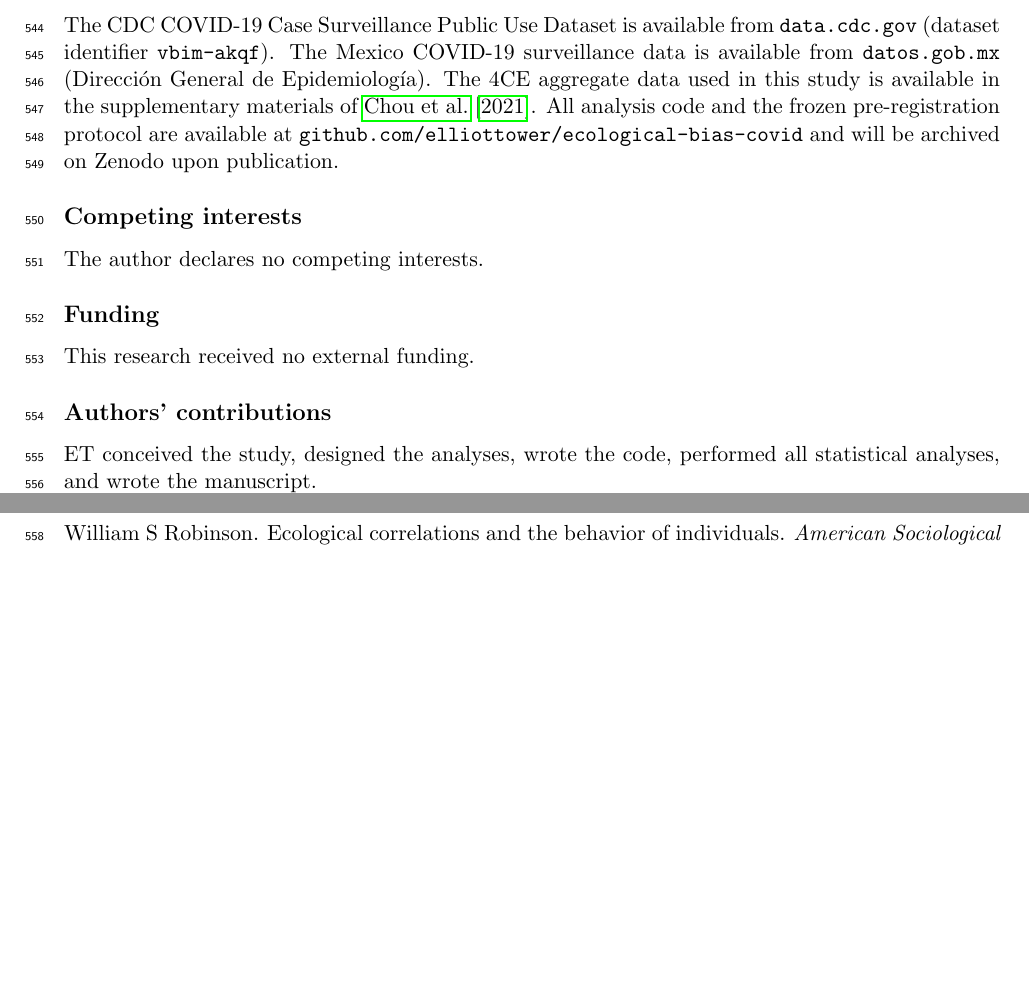
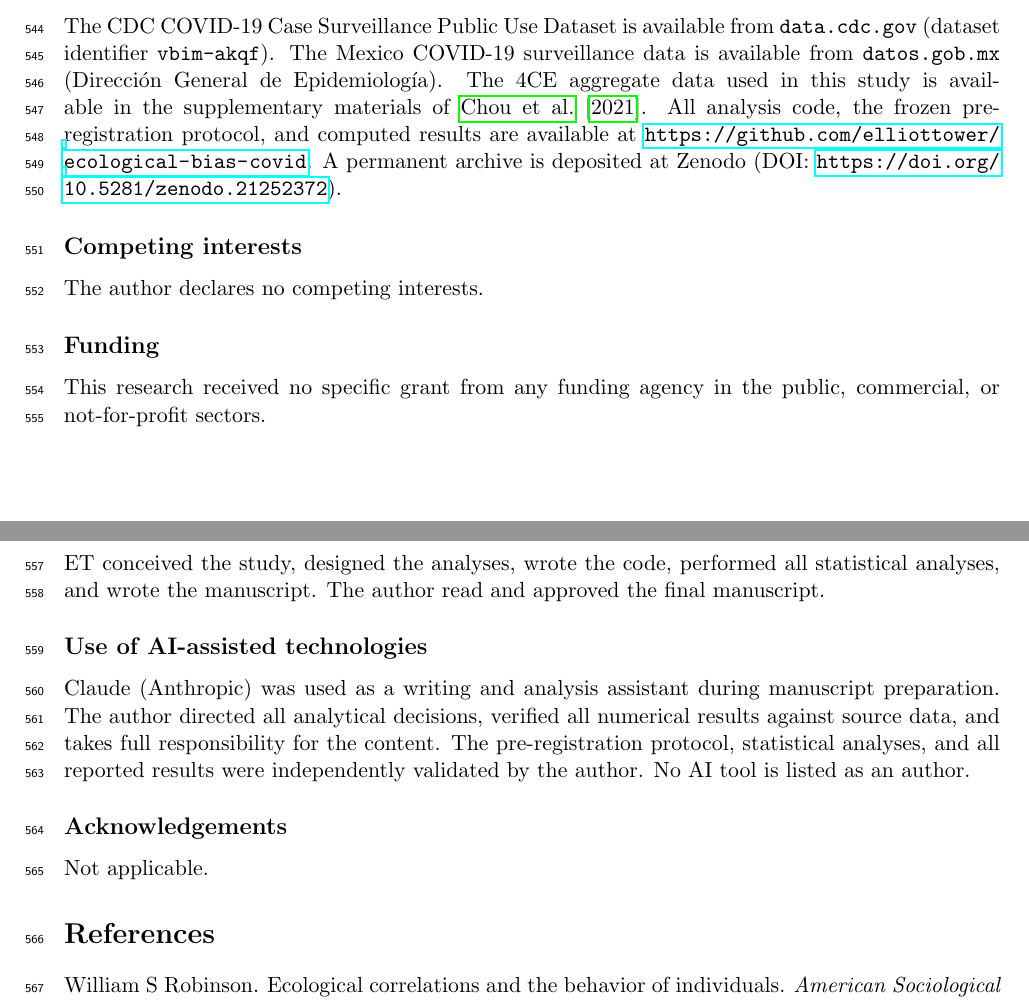
Before and after one commit to elliottower/ecological-bias-covid, a LaTeX paper (paper/ecological_bias_v8.tex): two parts of pages 17 and 18 of 19, joined at a grey line, cut so that both start at the same text, the shorter picture padded with empty space. Compiled offline with pdfLaTeX.

Commit message:
Add AI-assisted technologies declaration, update data availability with Zenodo DOI and GitHub URL

```diff
--- a/paper/ecological_bias_v8.tex
+++ b/paper/ecological_bias_v8.tex
@@ -1113,20 +1113,34 @@ The CDC COVID-19 Case Surveillance Public Use Dataset is available from
 Mexico COVID-19 surveillance data is available from \texttt{datos.gob.mx}
 (Direcci\'{o}n General de Epidemiolog\'{i}a).  The 4CE aggregate data
 used in this study is available in the supplementary materials of
-\citet{four_ce_neuro2021}.  All analysis code and the frozen
-pre-registration protocol are available at
-\texttt{github.com/elliottower/ecological-bias-covid} and will be
-archived on Zenodo upon publication.
+\citet{four_ce_neuro2021}.  All analysis code, the frozen
+pre-registration protocol, and computed results are available at
+\url{https://github.com/elliottower/ecological-bias-covid}.
+A permanent archive is deposited at Zenodo
+(DOI: \url{https://doi.org/10.5281/zenodo.21252372}).
 
 \subsection*{Competing interests}
 The author declares no competing interests.
 
 \subsection*{Funding}
-This research received no external funding.
+This research received no specific grant from any funding agency in the
+public, commercial, or not-for-profit sectors.
 
 \subsection*{Authors' contributions}
 ET conceived the study, designed the analyses, wrote the code, performed
-all statistical analyses, and wrote the manuscript.
+all statistical analyses, and wrote the manuscript.  The author read and
+approved the final manuscript.
+
+\subsection*{Use of AI-assisted technologies}
+Claude (Anthropic) was used as a writing and analysis assistant during
+manuscript preparation.  The author directed all analytical decisions,
+verified all numerical results against source data, and takes full
+responsibility for the content.  The pre-registration protocol,
+statistical analyses, and all reported results were independently
+validated by the author.  No AI tool is listed as an author.
+
+\subsection*{Acknowledgements}
+Not applicable.
 
 \bibliographystyle{unsrtnat}
 \bibliography{references}
```
Also changed, not shown: paper/ecological_bias_v8.pdf, 1 other file.
